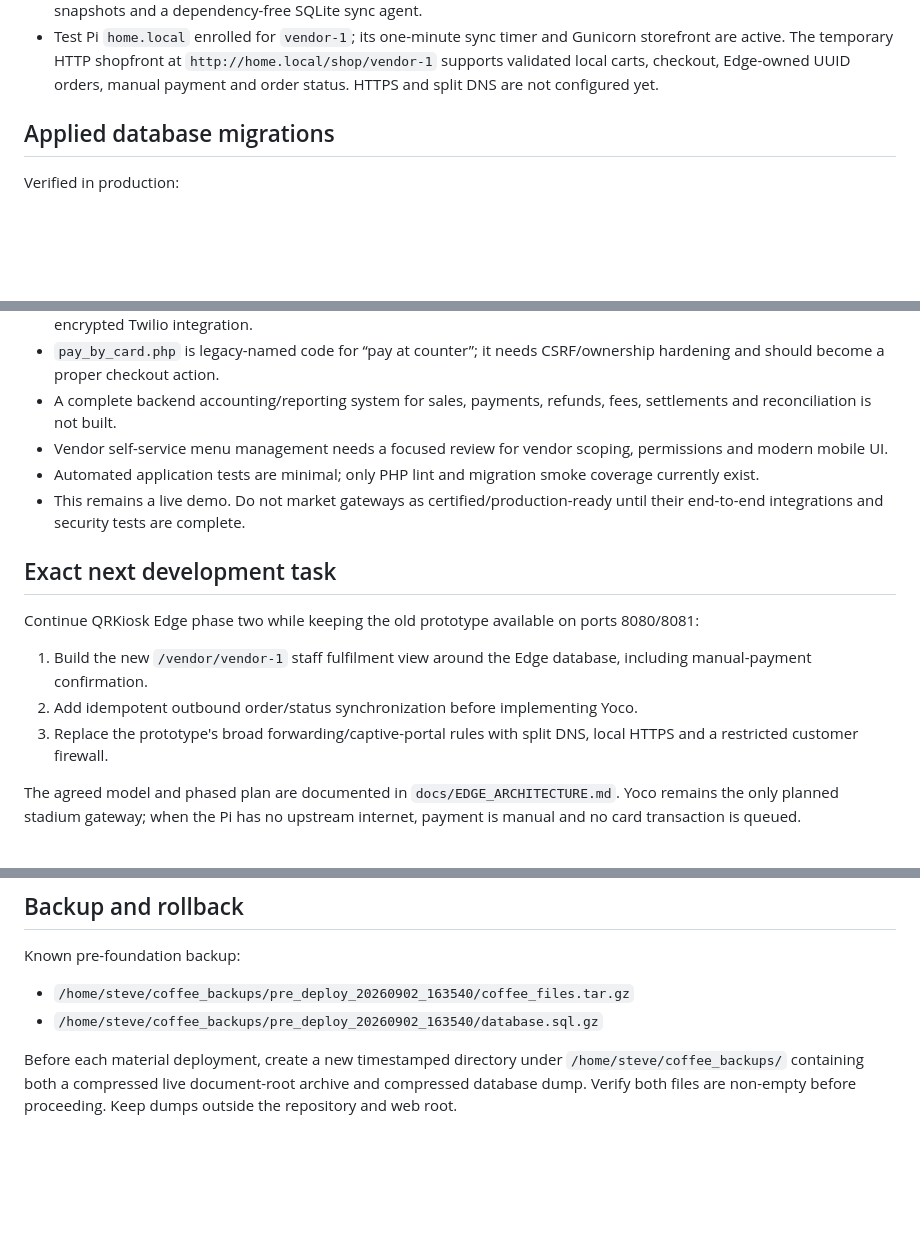
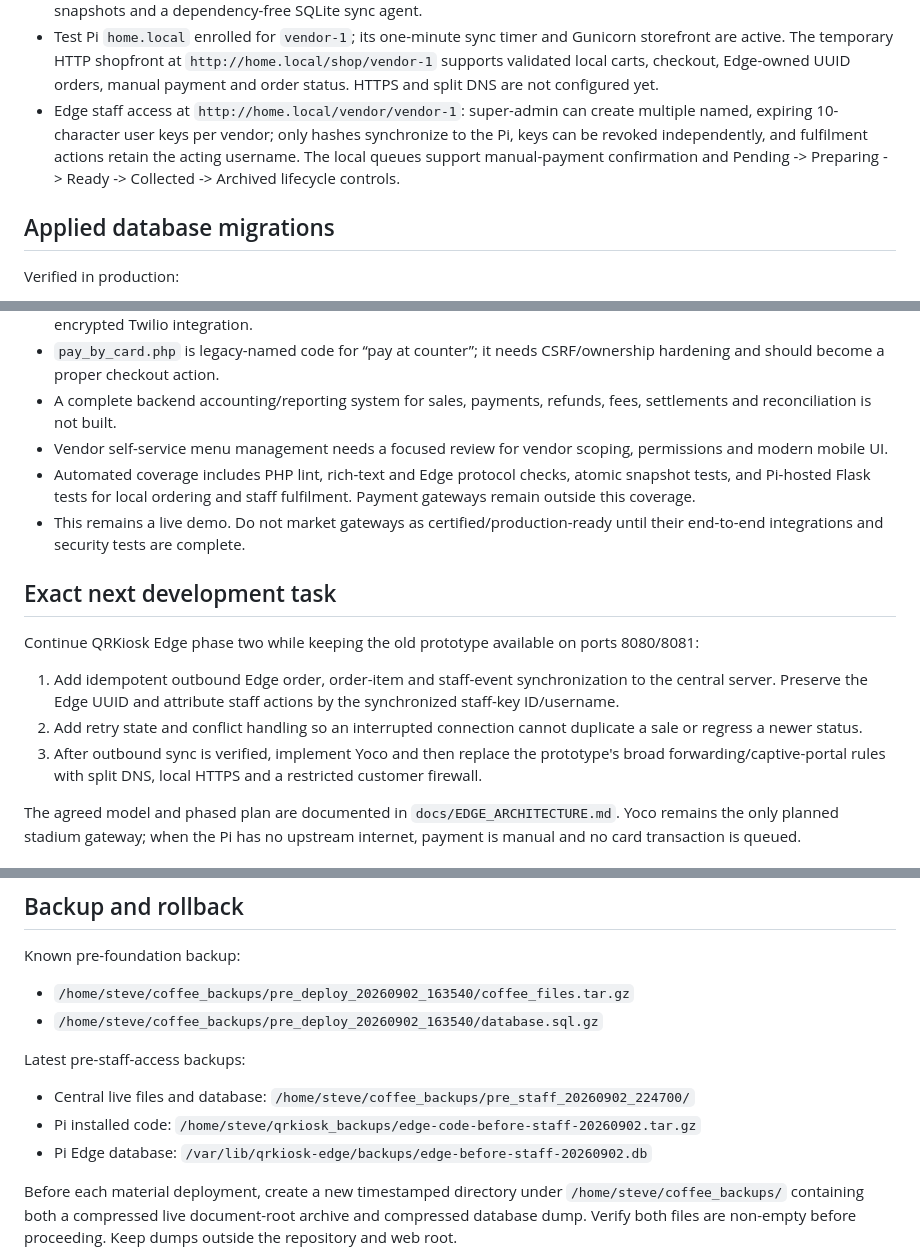
Before and after one commit to geronimosa/coffee-multivendor, a Markdown page: HANDOVER.md, 3 parts joined by grey strips. Rendered like a GitHub page; blank space fills up the shorter version.

Commit message:
Document deployed Edge staff access

```diff
--- a/HANDOVER.md
+++ b/HANDOVER.md
@@ -40,6 +40,7 @@ Completed and deployed:
 - Migration smoke test using a disposable database.
 - QRKiosk Edge phase-one foundation: one-time Pi enrollment, revocable per-device credentials, signed vendor/menu snapshots and a dependency-free SQLite sync agent.
 - Test Pi `home.local` enrolled for `vendor-1`; its one-minute sync timer and Gunicorn storefront are active. The temporary HTTP shopfront at `http://home.local/shop/vendor-1` supports validated local carts, checkout, Edge-owned UUID orders, manual payment and order status. HTTPS and split DNS are not configured yet.
+- Edge staff access at `http://home.local/vendor/vendor-1`: super-admin can create multiple named, expiring 10-character user keys per vendor; only hashes synchronize to the Pi, keys can be revoked independently, and fulfilment actions retain the acting username. The local queues support manual-payment confirmation and Pending -> Preparing -> Ready -> Collected -> Archived lifecycle controls.
 
 ## Applied database migrations
 
@@ -109,16 +110,16 @@ Exclude from every commit and copy operation:
 - `pay_by_card.php` is legacy-named code for “pay at counter”; it needs CSRF/ownership hardening and should become a proper checkout action.
 - A complete backend accounting/reporting system for sales, payments, refunds, fees, settlements and reconciliation is not built.
 - Vendor self-service menu management needs a focused review for vendor scoping, permissions and modern mobile UI.
-- Automated application tests are minimal; only PHP lint and migration smoke coverage currently exist.
+- Automated coverage includes PHP lint, rich-text and Edge protocol checks, atomic snapshot tests, and Pi-hosted Flask tests for local ordering and staff fulfilment. Payment gateways remain outside this coverage.
 - This remains a live demo. Do not market gateways as certified/production-ready until their end-to-end integrations and security tests are complete.
 
 ## Exact next development task
 
 Continue QRKiosk Edge phase two while keeping the old prototype available on ports 8080/8081:
 
-1. Build the new `/vendor/vendor-1` staff fulfilment view around the Edge database, including manual-payment confirmation.
-2. Add idempotent outbound order/status synchronization before implementing Yoco.
-3. Replace the prototype's broad forwarding/captive-portal rules with split DNS, local HTTPS and a restricted customer firewall.
+1. Add idempotent outbound Edge order, order-item and staff-event synchronization to the central server. Preserve the Edge UUID and attribute staff actions by the synchronized staff-key ID/username.
+2. Add retry state and conflict handling so an interrupted connection cannot duplicate a sale or regress a newer status.
+3. After outbound sync is verified, implement Yoco and then replace the prototype's broad forwarding/captive-portal rules with split DNS, local HTTPS and a restricted customer firewall.
 
 The agreed model and phased plan are documented in `docs/EDGE_ARCHITECTURE.md`. Yoco remains the only planned stadium gateway; when the Pi has no upstream internet, payment is manual and no card transaction is queued.
 
@@ -184,6 +185,12 @@ Known pre-foundation backup:
 - `/home/steve/coffee_backups/pre_deploy_20260902_163540/coffee_files.tar.gz`
 - `/home/steve/coffee_backups/pre_deploy_20260902_163540/database.sql.gz`
 
+Latest pre-staff-access backups:
+
+- Central live files and database: `/home/steve/coffee_backups/pre_staff_20260902_224700/`
+- Pi installed code: `/home/steve/qrkiosk_backups/edge-code-before-staff-20260902.tar.gz`
+- Pi Edge database: `/var/lib/qrkiosk-edge/backups/edge-before-staff-20260902.db`
+
 Before each material deployment, create a new timestamped directory under `/home/steve/coffee_backups/` containing both a compressed live document-root archive and compressed database dump. Verify both files are non-empty before proceeding. Keep dumps outside the repository and web root.
 
 For code-only rollback, resolve the known-good commit in the server worktree, deploy that tree with the same protected-path exclusions, and do not use `git reset --hard` on an unknown/dirty worktree. For a database rollback, stop application writes, restore the matching database dump using protected credentials, deploy the matching code archive/commit, then run smoke checks. Database restoration is destructive and requires explicit owner approval.
```
